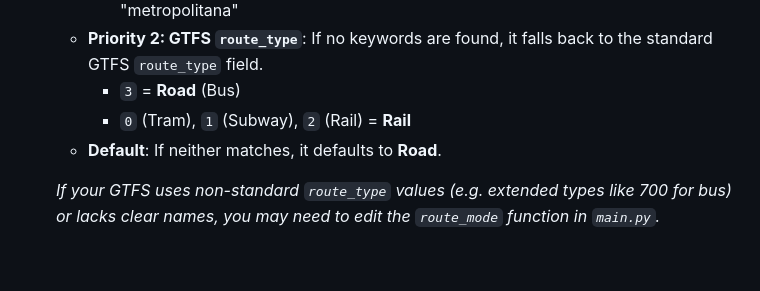
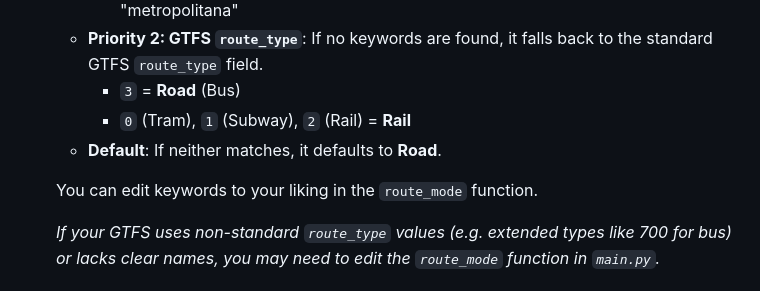
Before and after one commit to ciospettw/WhatTheShape, a Markdown page: README.md, the part around the change. GitHub-like rendering; blank space fills up the shorter version.

Commit message:
Docs: Update README to clarify customization of route mode keywords

```diff
--- a/README.md
+++ b/README.md
@@ -106,6 +106,8 @@ This will open a web browser at `http://127.0.0.1:1890`. Click "Build Graphs (Li
         *   `0` (Tram), `1` (Subway), `2` (Rail) = **Rail**
     *   **Default**: If neither matches, it defaults to **Road**.
 
+    You can edit keywords to your liking in the `route_mode` function.
+
     *If your GTFS uses non-standard `route_type` values (e.g. extended types like 700 for bus) or lacks clear names, you may need to edit the `route_mode` function in `main.py`.*
 
 ## Troubleshooting
```
